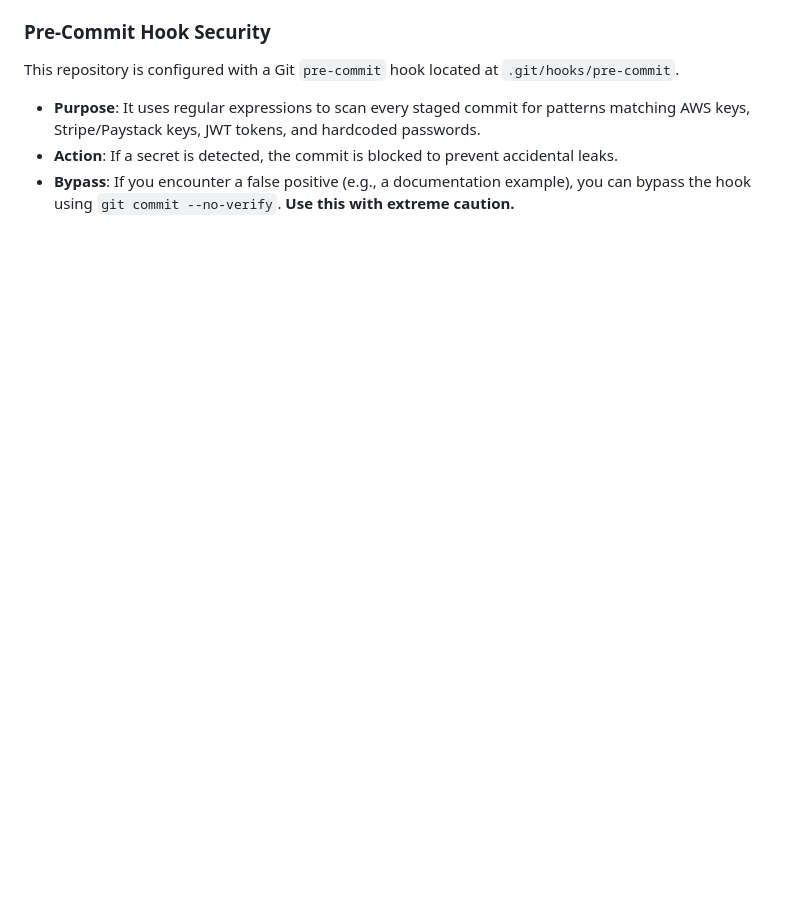
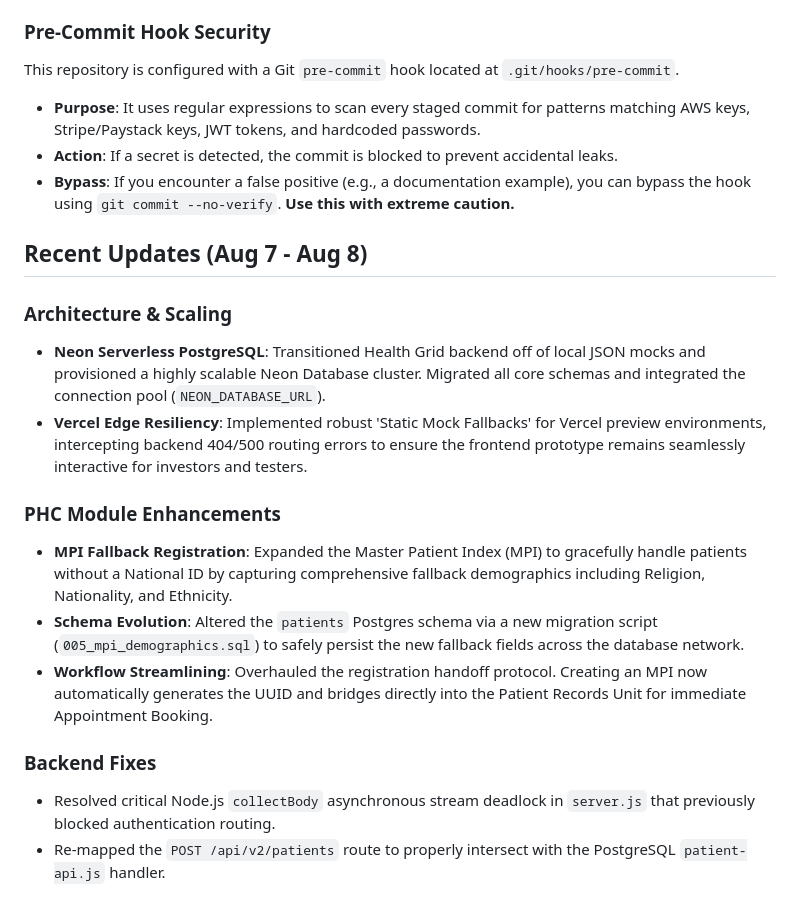
Before and after one commit to guyestguygithub001/Health_Grid, a Markdown page: README.md, the part around the change. Rendered like a GitHub page; blank space fills up the shorter version.

Commit message:
docs: Append Aug 7 - Aug 8 changelog to README and PLAYBOOK

```diff
--- a/README.md
+++ b/README.md
@@ -91,3 +91,19 @@ This repository is configured with a Git `pre-commit` hook located at `.git/hook
 - **Purpose**: It uses regular expressions to scan every staged commit for patterns matching AWS keys, Stripe/Paystack keys, JWT tokens, and hardcoded passwords.
 - **Action**: If a secret is detected, the commit is blocked to prevent accidental leaks.
 - **Bypass**: If you encounter a false positive (e.g., a documentation example), you can bypass the hook using `git commit --no-verify`. **Use this with extreme caution.**
+
+
+## Recent Updates (Aug 7 - Aug 8)
+
+### Architecture & Scaling
+- **Neon Serverless PostgreSQL**: Transitioned Health Grid backend off of local JSON mocks and provisioned a highly scalable Neon Database cluster. Migrated all core schemas and integrated the connection pool (`NEON_DATABASE_URL`).
+- **Vercel Edge Resiliency**: Implemented robust 'Static Mock Fallbacks' for Vercel preview environments, intercepting backend 404/500 routing errors to ensure the frontend prototype remains seamlessly interactive for investors and testers.
+
+### PHC Module Enhancements
+- **MPI Fallback Registration**: Expanded the Master Patient Index (MPI) to gracefully handle patients without a National ID by capturing comprehensive fallback demographics including Religion, Nationality, and Ethnicity.
+- **Schema Evolution**: Altered the `patients` Postgres schema via a new migration script (`005_mpi_demographics.sql`) to safely persist the new fallback fields across the database network.
+- **Workflow Streamlining**: Overhauled the registration handoff protocol. Creating an MPI now automatically generates the UUID and bridges directly into the Patient Records Unit for immediate Appointment Booking.
+
+### Backend Fixes
+- Resolved critical Node.js `collectBody` asynchronous stream deadlock in `server.js` that previously blocked authentication routing.
+- Re-mapped the `POST /api/v2/patients` route to properly intersect with the PostgreSQL `patient-api.js` handler.
```
Also changed, not shown: PLAYBOOK.md (+15 -0 lines).
